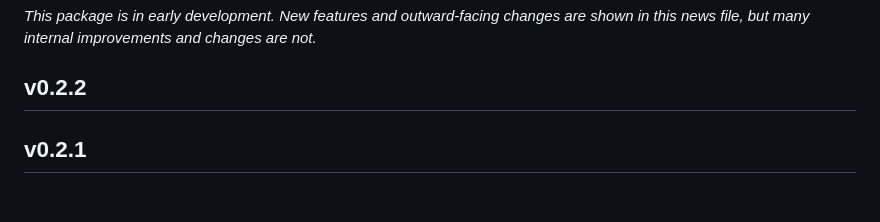
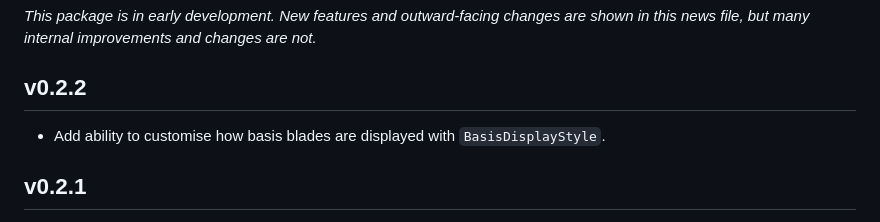
Before and after one commit to Jollywatt/GeometricAlgebra.jl, a Markdown page: NEWS.md, the part around the change. Drawn GitHub-style; blank space fills up the shorter version.

Commit message:
Mention `BasisDisplayStyle` in NEWS

```diff
--- a/NEWS.md
+++ b/NEWS.md
@@ -3,6 +3,8 @@
 _This package is in early development. New features and outward-facing changes are shown in this news file, but many internal improvements and changes are not._
 
 ## v0.2.2
+
+* Add ability to customise how basis blades are displayed with `BasisDisplayStyle`.
 
 ## v0.2.1
 
```
